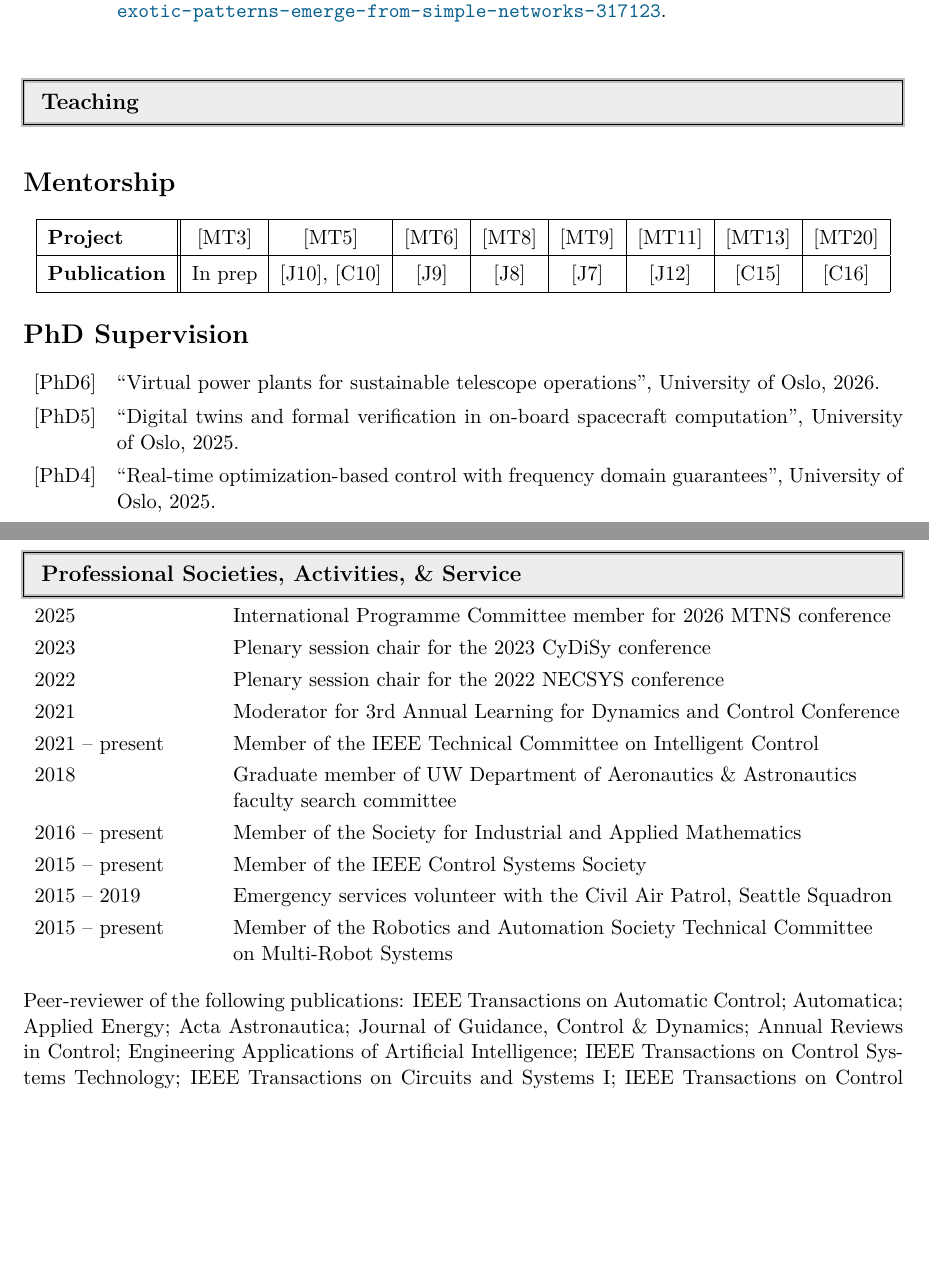
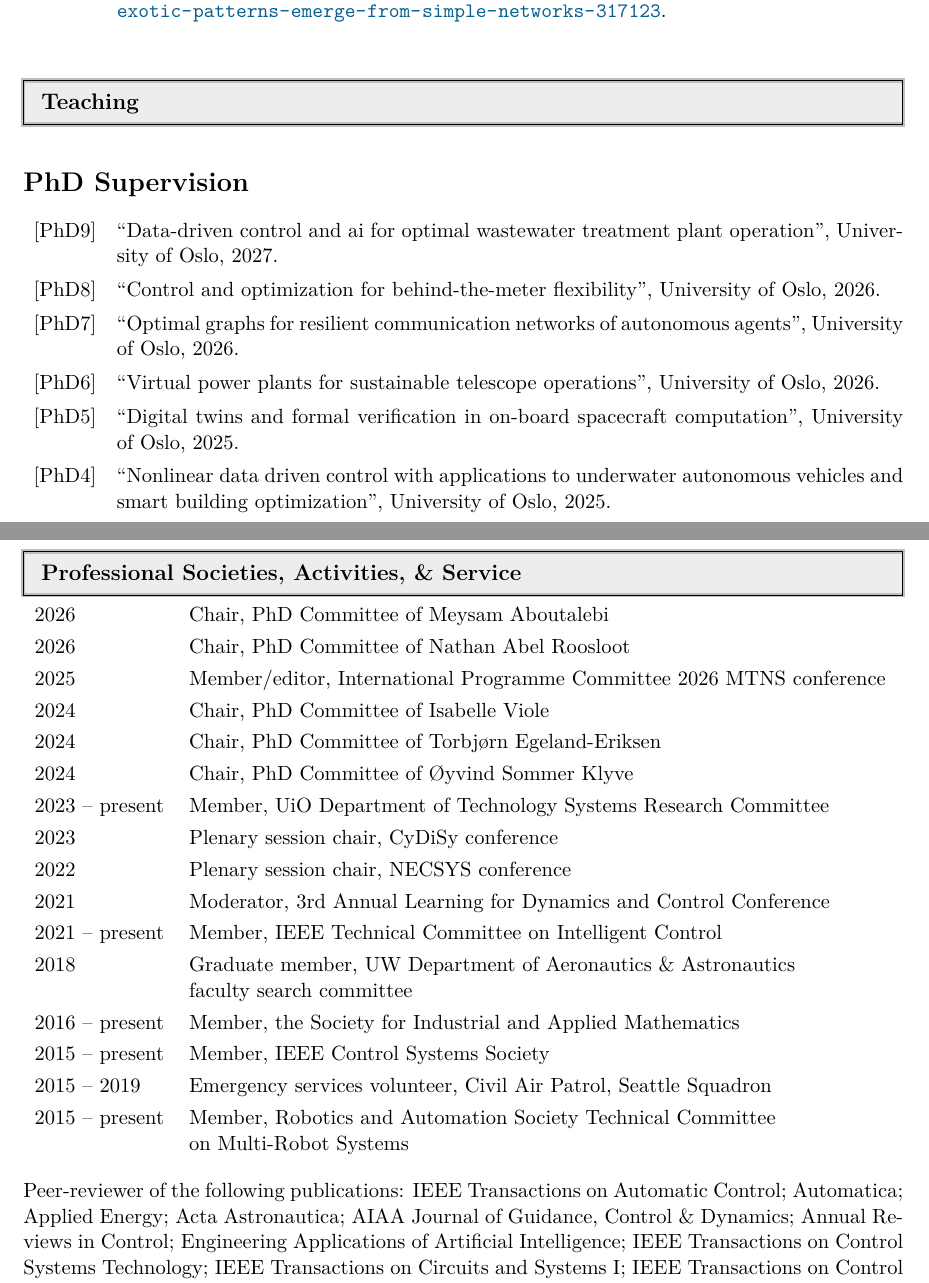
Before and after one commit to mathiashdb/mathiashdb.github.io, a LaTeX CV (cv/cv-hudoba-de-badyn.tex, which reads cv/11-phd.bib, cv/activities.tex, cv/employment.tex): two parts of pages 11 and 16 of 18 before the commit and two parts of pages 11 and 17 of 17 after it, joined at a grey line, cut so that both start at the same text, the shorter picture padded with empty space. Compiled offline with XeLaTeX.

Commit message:
updates to cv done

```diff
--- a/cv/11-phd.bib
+++ b/cv/11-phd.bib
@@ -0,0 +1,5 @@
+@phdstudent{noemiw,
+    student = {Noemi Weber},
+    year = 2027,
+    publisher = {PhD Student},
+    title = {Data-driven control and AI for optimal wastewater treatment plant operation},
@@ -0,0 +14 @@
+    year = 2026,
@@ -0,0 +25,3 @@
+    year = 2026,
+    publisher = {PhD Student},
+    title = {Optimal graphs for resilient communication networks of autonomous agents},
@@ -20,0 +60 @@
+    title = {Nonlinear data driven control with applications to underwater autonomous vehicles and smart building optimization},
--- a/cv/activities.tex
+++ b/cv/activities.tex
@@ -3,17 +3,23 @@
 % https://tex.stackexchange.com/a/150650
 \newcommand{\tabitem}{~~\llap{\textbullet}~~}
 
-\begin{tabular}{p{0.2\textwidth} p{0.8\textwidth}}
-2025 & International Programme Committee member for 2026 MTNS conference\\
-2023 & Plenary session chair for the 2023 CyDiSy conference \\
-2022 & Plenary session chair for the 2022 NECSYS conference \\
-2021 & Moderator for 3rd Annual Learning for Dynamics and Control Conference \\
-2021 --  present & Member of the IEEE Technical Committee on Intelligent Control \\
-2018 & Graduate member of UW Department of Aeronautics \& Astronautics \newline faculty search committee\\
-2016 -- present & Member of the Society for Industrial and Applied Mathematics \\
-2015 -- present & Member of the IEEE Control Systems Society \\
-2015 -- 2019 & Emergency services volunteer with the Civil Air Patrol, Seattle Squadron\\
-2015 -- present & Member of the Robotics and Automation Society Technical Committee \newline {on Multi-Robot Systems}
+\begin{tabular}{p{0.15\textwidth} p{0.85\textwidth}}
+2026 & Chair, PhD Committee of Meysam Aboutalebi\\
+2026 & Chair, PhD Committee of Nathan Abel Roosloot\\
+2025 & Member/editor, International Programme Committee 2026 MTNS conference\\
+2024 & Chair, PhD Committee of Isabelle Viole\\
+2024 & Chair, PhD Committee of Torbjørn Egeland-Eriksen\\
+2024 & Chair, PhD Committee of Øyvind Sommer Klyve\\
+2023 -- present & Member, UiO Department of Technology Systems Research Committee\\
+2023 & Plenary session chair, CyDiSy conference \\
+2022 & Plenary session chair, NECSYS conference \\
+2021 & Moderator, 3rd Annual Learning for Dynamics and Control Conference \\
+2021 --  present & Member, IEEE Technical Committee on Intelligent Control \\
+2018 & Graduate member, UW Department of Aeronautics \& Astronautics \newline faculty search committee\\
+2016 -- present & Member, the Society for Industrial and Applied Mathematics \\
+2015 -- present & Member, IEEE Control Systems Society \\
+2015 -- 2019 & Emergency services volunteer, Civil Air Patrol, Seattle Squadron\\
+2015 -- present & Member, Robotics and Automation Society Technical Committee \newline {on Multi-Robot Systems}
 \end{tabular}
 \vspace{2mm}
 
@@ -22,7 +28,7 @@
                   Automatica;
                   Applied Energy;
                   Acta Astronautica;
-                  Journal of Guidance, Control \& Dynamics;
+                  AIAA Journal of Guidance, Control \& Dynamics;
                   Annual Reviews in Control;
                   Engineering Applications of Artificial Intelligence;
                   IEEE Transactions on Control Systems Technology;
--- a/cv/employment.tex
+++ b/cv/employment.tex
@@ -1,9 +1,9 @@
 \resheading{Teaching}
-\section*{Mentorship}
-\newlength{\namelength}
-\newlength{\titlelength}
-\setlength{\namelength}{0.24\textwidth}
-\setlength{\titlelength}{0.76\textwidth}
+%\section*{Mentorship}
+%\newlength{\namelength}
+%\newlength{\titlelength}
+%\setlength{\namelength}{0.24\textwidth}
+%\setlength{\titlelength}{0.76\textwidth}
 
 
 % put an order on the master's students in terms of start date so it doesn't look like I'm prioritizing those that published something
@@ -17,22 +17,22 @@
 %\nocite{Julian,Stefano,Andri,Cedric,Adrian,Nicolas,Felix,Dimitrios,Omar,Lorin,Jonas}
 
 % have two tables: one for cv with `in prep' section, and one without
-\ifnum\value{inPrepFlag}=1 %
-\begin{center}
-    \begin{tabular}{|l||c|c|c|c|c|c|}\hline
-      \textbf{Project} &\cite{NicholasP} &\cite{Jonas} & \cite{Adrian} & \cite{Omar} & \cite{Dimitrios} & \cite{Nicolas} & \cite{Andri} \\ \hline
-      \textbf{Publication}& \cite{pelzifac} &\cite{Binzpaper} & \cite{l4dc1,BuildingML} & \cite{ECC1} & \cite{DimitrisRAL} & \cite{NicolasAE} & \cite{AndriLunar}\\\hline
-    \end{tabular}
-\end{center}
-\else %
-% put `in prep' for everything that is in prep
-\begin{center}
-    \begin{tabular}{|l||c|c|c|c|c|c|c|c|}\hline
-      \textbf{Project}     & \cite{Andri} & \cite{Adrian}           & \cite{Nicolas}   & \cite{Dimitrios}   & \cite{Omar} & \cite{Jonas}     & \cite{NicholasP}      & \cite{ricca}   \\ \hline
-      \textbf{Publication} & In prep      & \cite{l4dc1,BuildingML} & \cite{NicolasAE} & \cite{DimitrisRAL} & \cite{ECC1} & \cite{ddqekf_journal}          & \cite{pelzifac}       & \cite{cisbat} \\\hline
-    \end{tabular}
-\end{center}
-\fi
+% \ifnum\value{inPrepFlag}=1 %
+% \begin{center}
+%     \begin{tabular}{|l||c|c|c|c|c|c|}\hline
+%       \textbf{Project} &\cite{NicholasP} &\cite{Jonas} & \cite{Adrian} & \cite{Omar} & \cite{Dimitrios} & \cite{Nicolas} & \cite{Andri} \\ \hline
+%       \textbf{Publication}& \cite{pelzifac} &\cite{Binzpaper} & \cite{l4dc1,BuildingML} & \cite{ECC1} & \cite{DimitrisRAL} & \cite{NicolasAE} & \cite{AndriLunar}\\\hline
+%     \end{tabular}
+% \end{center}
+% \else %
+% % put `in prep' for everything that is in prep
+% \begin{center}
+%     \begin{tabular}{|l||c|c|c|c|c|c|c|c|}\hline
+%       \textbf{Project}     & \cite{Andri} & \cite{Adrian}           & \cite{Nicolas}   & \cite{Dimitrios}   & \cite{Omar} & \cite{Jonas}     & \cite{NicholasP}      & \cite{ricca}   \\ \hline
+%       \textbf{Publication} & In prep      & \cite{l4dc1,BuildingML} & \cite{NicolasAE} & \cite{DimitrisRAL} & \cite{ECC1} & \cite{ddqekf_journal}          & \cite{pelzifac}       & \cite{cisbat} \\\hline
+%     \end{tabular}
+% \end{center}
+% \fi
 
 % supervised project biber outputs
 
```
Also changed, not shown: cv/cv-hudoba-de-badyn.tex (+5 -4 lines), cv/11-phd.bib (34 more changed lines).
